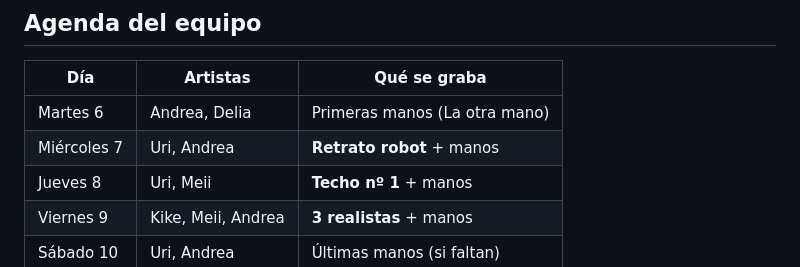
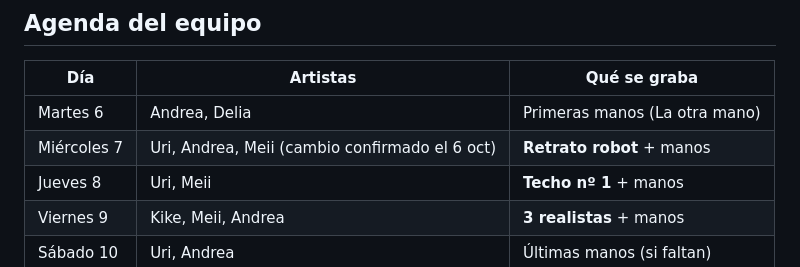
Before and after one commit to adricr17/leanding-propleads, a Markdown page: entregas/2026-W41.md, the part around the change. Rendered like a GitHub page.

```diff
--- a/entregas/2026-W41.md
+++ b/entregas/2026-W41.md
@@ -22,7 +22,7 @@ Primera semana de PHARAON publicando con constancia: **4 vídeos**, 2 producidos
 | Día | Artistas | Qué se graba |
 |---|---|---|
 | Martes 6 | Andrea, Delia | Primeras manos (La otra mano) |
-| Miércoles 7 | Uri, Andrea | **Retrato robot** + manos |
+| Miércoles 7 | Uri, Andrea, Meii (cambio confirmado el 6 oct) | **Retrato robot** + manos |
 | Jueves 8 | Uri, Meii | **Techo nº 1** + manos |
 | Viernes 9 | Kike, Meii, Andrea | **3 realistas** + manos |
 | Sábado 10 | Uri, Andrea | Últimas manos (si faltan) |
```
Also changed, not shown: entregas/2026-W41-plan-final.md (+6 -4 lines), formatos/series.md (+1 -1 lines).
